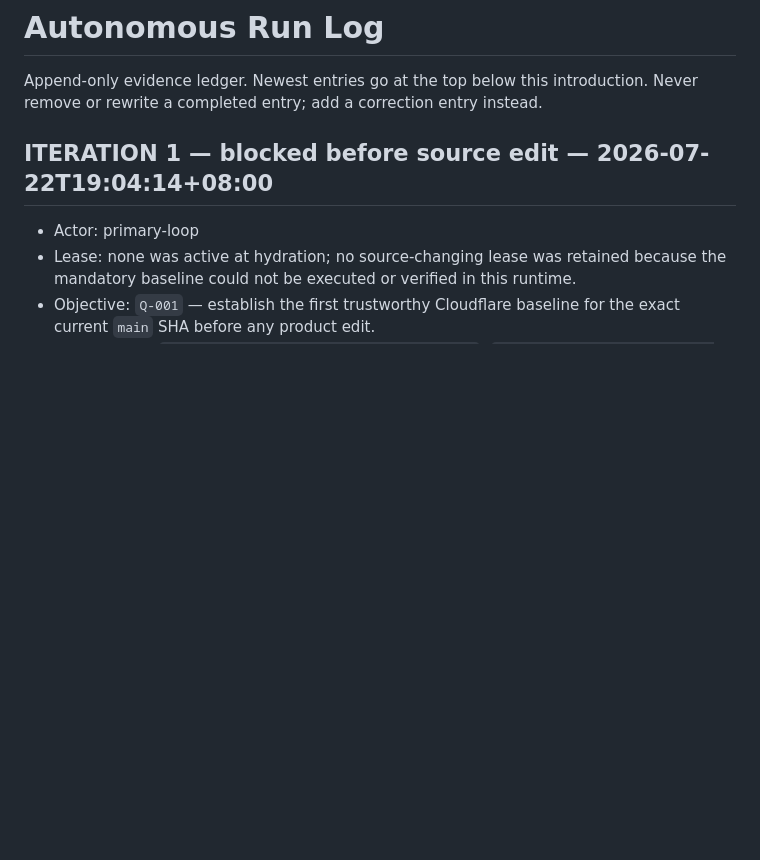
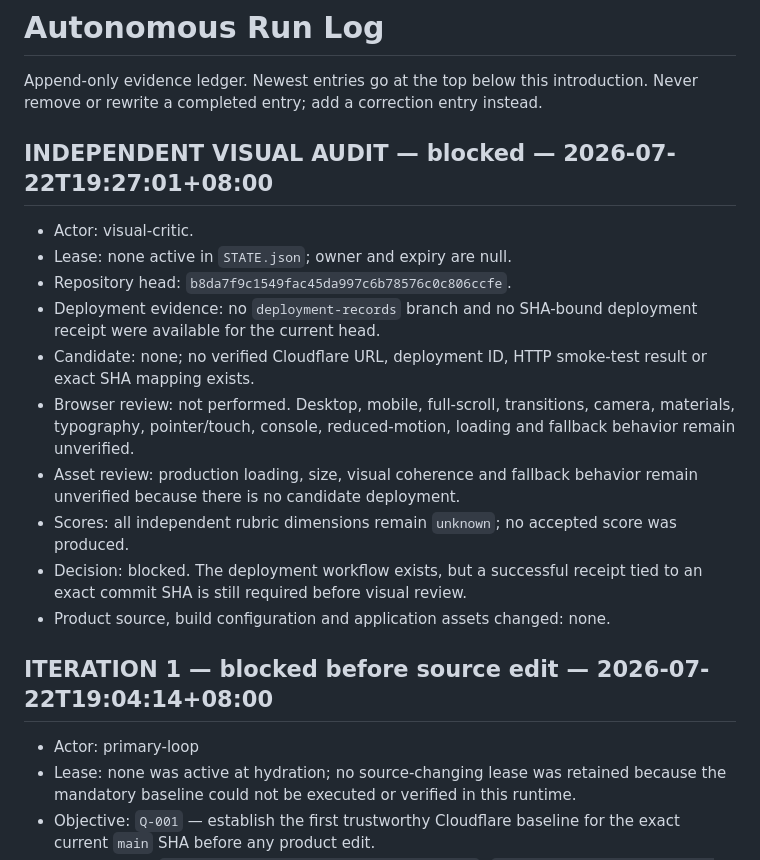
Before and after one commit to strawberryCao/AiwebDesign, a Markdown page: AUTONOMY/RUN_LOG.md, the part around the change. Drawn GitHub-style; blank space fills up the shorter version.

Commit message:
audit: independent visual review

```diff
--- a/AUTONOMY/RUN_LOG.md
+++ b/AUTONOMY/RUN_LOG.md
@@ -1,6 +1,18 @@
 # Autonomous Run Log
 
 Append-only evidence ledger. Newest entries go at the top below this introduction. Never remove or rewrite a completed entry; add a correction entry instead.
+
+## INDEPENDENT VISUAL AUDIT — blocked — 2026-07-22T19:27:01+08:00
+- Actor: visual-critic.
+- Lease: none active in `STATE.json`; owner and expiry are null.
+- Repository head: `b8da7f9c1549fac45da997c6b78576c0c806ccfe`.
+- Deployment evidence: no `deployment-records` branch and no SHA-bound deployment receipt were available for the current head.
+- Candidate: none; no verified Cloudflare URL, deployment ID, HTTP smoke-test result or exact SHA mapping exists.
+- Browser review: not performed. Desktop, mobile, full-scroll, transitions, camera, materials, typography, pointer/touch, console, reduced-motion, loading and fallback behavior remain unverified.
+- Asset review: production loading, size, visual coherence and fallback behavior remain unverified because there is no candidate deployment.
+- Scores: all independent rubric dimensions remain `unknown`; no accepted score was produced.
+- Decision: blocked. The deployment workflow exists, but a successful receipt tied to an exact commit SHA is still required before visual review.
+- Product source, build configuration and application assets changed: none.
 
 ## ITERATION 1 — blocked before source edit — 2026-07-22T19:04:14+08:00
 - Actor: primary-loop
```
